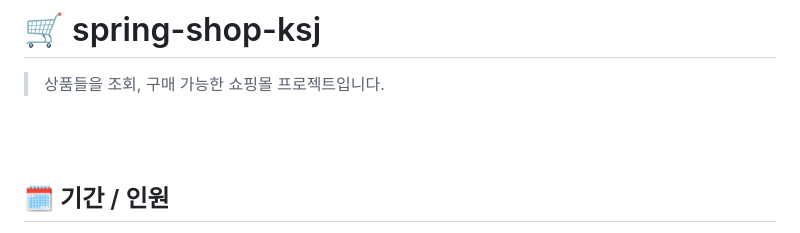
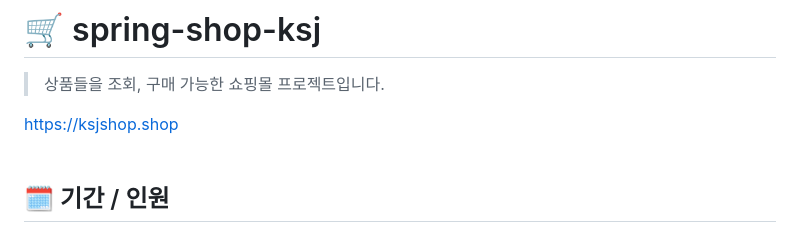
Before and after one commit to sj990513/ksj-spring-shop, a Markdown page: README.md, the part around the change. GitHub-like rendering.

```diff
--- a/README.md
+++ b/README.md
@@ -1,5 +1,7 @@
 # 🛒 spring-shop-ksj
 > 상품들을 조회, 구매 가능한 쇼핑몰 프로젝트입니다.
+
+https://ksjshop.shop
 <br>
 <br>
 
```
